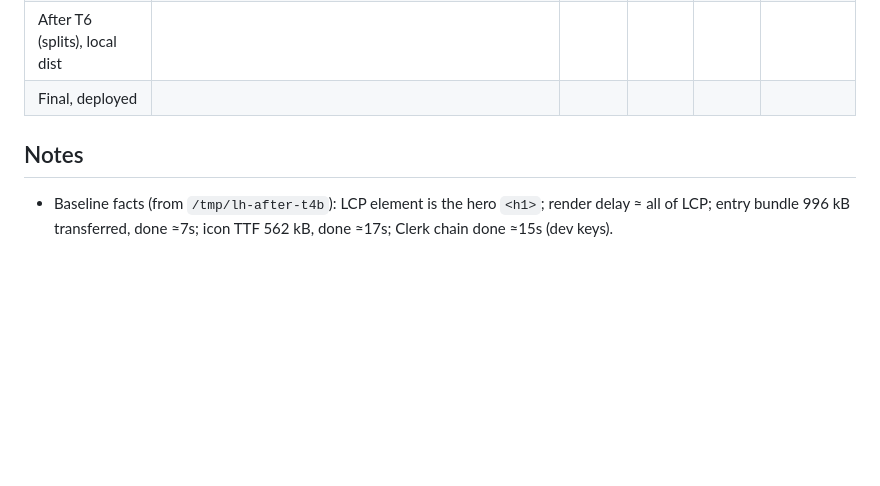
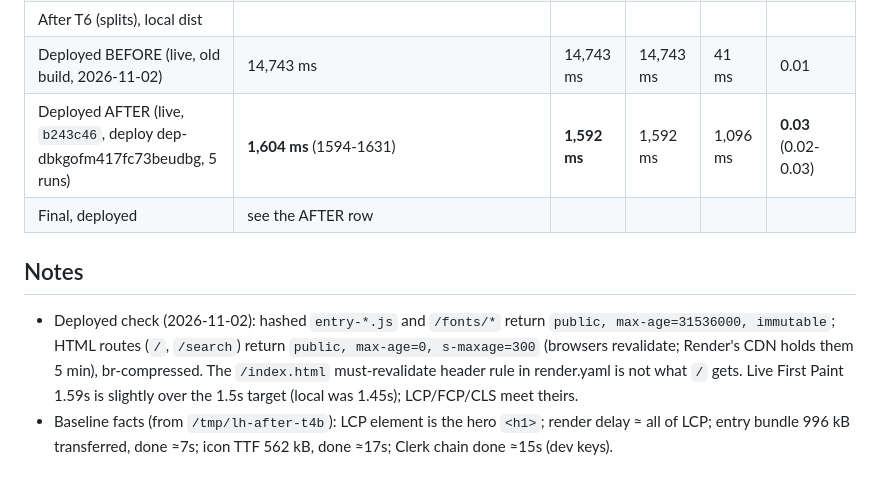
Before and after one commit to hillarydunkley16/videoEssayLetterBoxd, a Markdown page: tasks/todo-lcp.md, the part around the change. Rendered like a GitHub page; blank space fills up the shorter version.

Commit message:
Record deployed LCP measurements: LCP 14.7s -> 1.6s on the live site
Co-Authored-By: Claude Sonnet 5.5 <noreply@anthropic.com>

```diff
--- a/tasks/todo-lcp.md
+++ b/tasks/todo-lcp.md
@@ -174,8 +174,13 @@ before/after. Deploying (pushing the deploy branch) needs your go-ahead first.
 | After T4 (icon font), local dist | | | | | |
 | After T5 (Clerk), local dist | | | | | |
 | After T6 (splits), local dist | | | | | |
-| Final, deployed | | | | | |
+| Deployed BEFORE (live, old build, 2026-11-02) | 14,743 ms | 14,743 ms | 14,743 ms | 41 ms | 0.01 |
+| Deployed AFTER (live, `b243c46`, deploy dep-dbkgofm417fc73beudbg, 5 runs) | **1,604 ms** (1594-1631) | **1,592 ms** | 1,592 ms | 1,096 ms | **0.03** (0.02-0.03) |
+| Final, deployed | see the AFTER row | | | | |
 
 ## Notes
+- Deployed check (2026-11-02): hashed `entry-*.js` and `/fonts/*` return `public, max-age=31536000, immutable`; HTML routes (`/`, `/search`)
+  return `public, max-age=0, s-maxage=300` (browsers revalidate; Render's CDN holds them 5 min), br-compressed. The `/index.html` must-revalidate
+  header rule in render.yaml is not what `/` gets. Live First Paint 1.59s is slightly over the 1.5s target (local was 1.45s); LCP/FCP/CLS meet theirs.
 - Baseline facts (from `/tmp/lh-after-t4b`): LCP element is the hero `<h1>`; render delay ≈ all of LCP; entry bundle
   996 kB transferred, done ≈7s; icon TTF 562 kB, done ≈17s; Clerk chain done ≈15s (dev keys).
```
